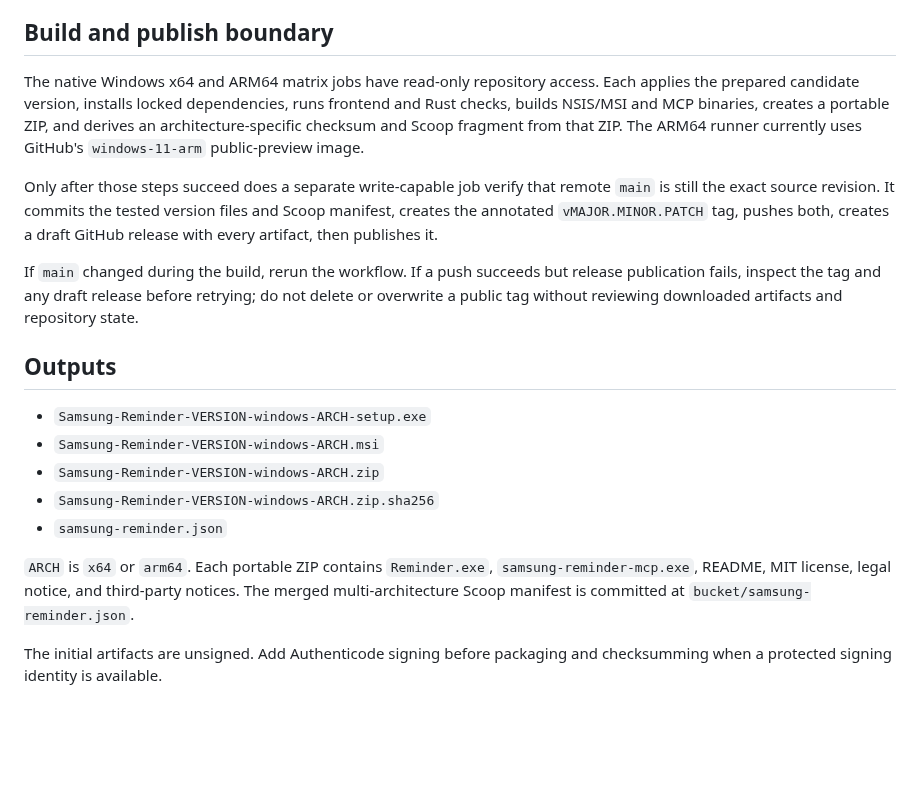
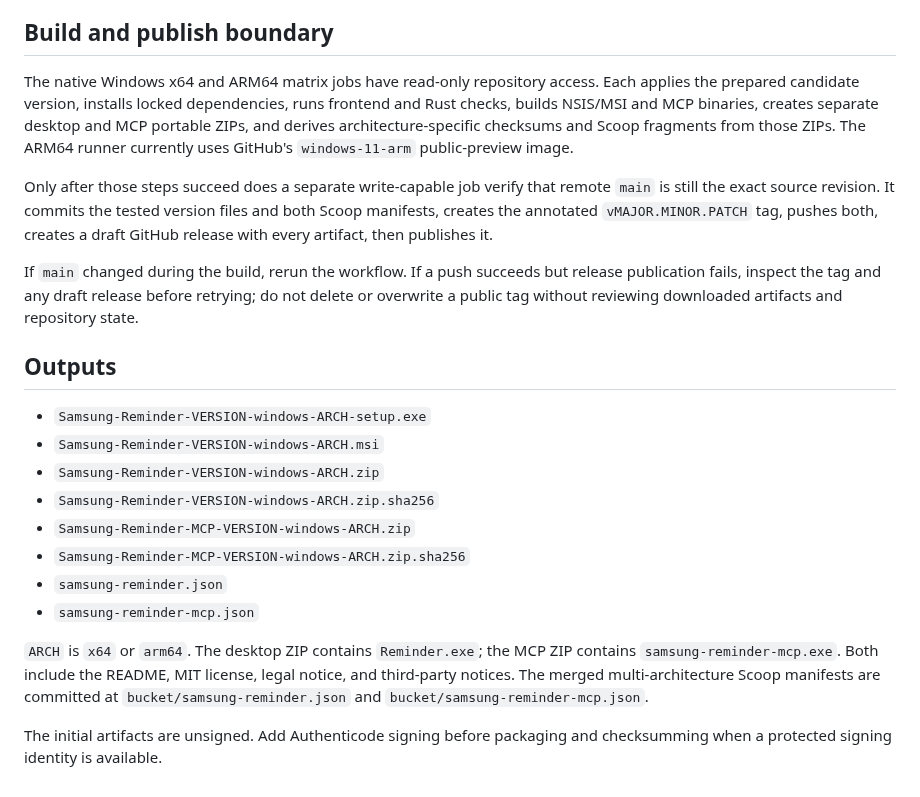
Before and after one commit to eliasblume/samsung-reminder-desktop, a Markdown page: docs/RELEASING.md, the part around the change. Rendered like a GitHub page; blank space fills up the shorter version.

```diff
--- a/docs/RELEASING.md
+++ b/docs/RELEASING.md
@@ -10,9 +10,9 @@ Releases are produced only by the manually dispatched `Release` workflow on `mai
 
 ## Build and publish boundary
 
-The native Windows x64 and ARM64 matrix jobs have read-only repository access. Each applies the prepared candidate version, installs locked dependencies, runs frontend and Rust checks, builds NSIS/MSI and MCP binaries, creates a portable ZIP, and derives an architecture-specific checksum and Scoop fragment from that ZIP. The ARM64 runner currently uses GitHub's `windows-11-arm` public-preview image.
+The native Windows x64 and ARM64 matrix jobs have read-only repository access. Each applies the prepared candidate version, installs locked dependencies, runs frontend and Rust checks, builds NSIS/MSI and MCP binaries, creates separate desktop and MCP portable ZIPs, and derives architecture-specific checksums and Scoop fragments from those ZIPs. The ARM64 runner currently uses GitHub's `windows-11-arm` public-preview image.
 
-Only after those steps succeed does a separate write-capable job verify that remote `main` is still the exact source revision. It commits the tested version files and Scoop manifest, creates the annotated `vMAJOR.MINOR.PATCH` tag, pushes both, creates a draft GitHub release with every artifact, then publishes it.
+Only after those steps succeed does a separate write-capable job verify that remote `main` is still the exact source revision. It commits the tested version files and both Scoop manifests, creates the annotated `vMAJOR.MINOR.PATCH` tag, pushes both, creates a draft GitHub release with every artifact, then publishes it.
 
 If `main` changed during the build, rerun the workflow. If a push succeeds but release publication fails, inspect the tag and any draft release before retrying; do not delete or overwrite a public tag without reviewing downloaded artifacts and repository state.
 
@@ -22,8 +22,11 @@ If `main` changed during the build, rerun the workflow. If a push succeeds but r
 - `Samsung-Reminder-VERSION-windows-ARCH.msi`
 - `Samsung-Reminder-VERSION-windows-ARCH.zip`
 - `Samsung-Reminder-VERSION-windows-ARCH.zip.sha256`
+- `Samsung-Reminder-MCP-VERSION-windows-ARCH.zip`
+- `Samsung-Reminder-MCP-VERSION-windows-ARCH.zip.sha256`
 - `samsung-reminder.json`
+- `samsung-reminder-mcp.json`
 
-`ARCH` is `x64` or `arm64`. Each portable ZIP contains `Reminder.exe`, `samsung-reminder-mcp.exe`, README, MIT license, legal notice, and third-party notices. The merged multi-architecture Scoop manifest is committed at `bucket/samsung-reminder.json`.
+`ARCH` is `x64` or `arm64`. The desktop ZIP contains `Reminder.exe`; the MCP ZIP contains `samsung-reminder-mcp.exe`. Both include the README, MIT license, legal notice, and third-party notices. The merged multi-architecture Scoop manifests are committed at `bucket/samsung-reminder.json` and `bucket/samsung-reminder-mcp.json`.
 
 The initial artifacts are unsigned. Add Authenticode signing before packaging and checksumming when a protected signing identity is available.
```
Also changed, not shown: README.md (+22 -3 lines), docs/PUBLIC_RELEASE_CHECKLIST.md (+2 -2 lines), docs/screenshots/consent.png (added), docs/screenshots/details-drawer.png (added), docs/screenshots/main-dark.png (added), docs/screenshots/main-light.png (added), 6 other files.
